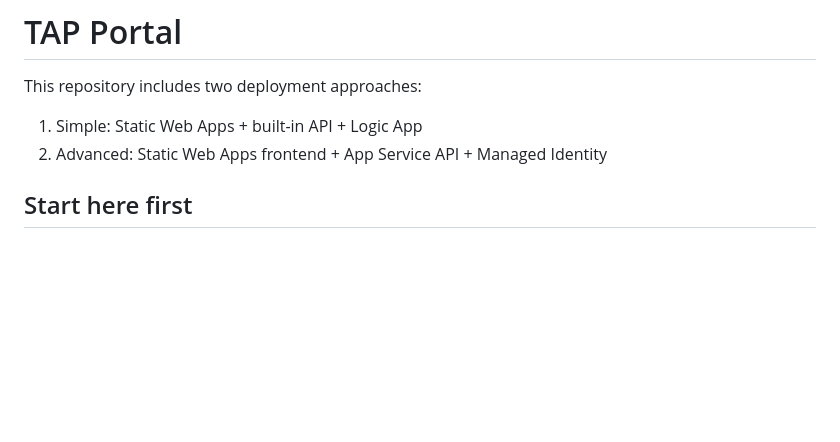
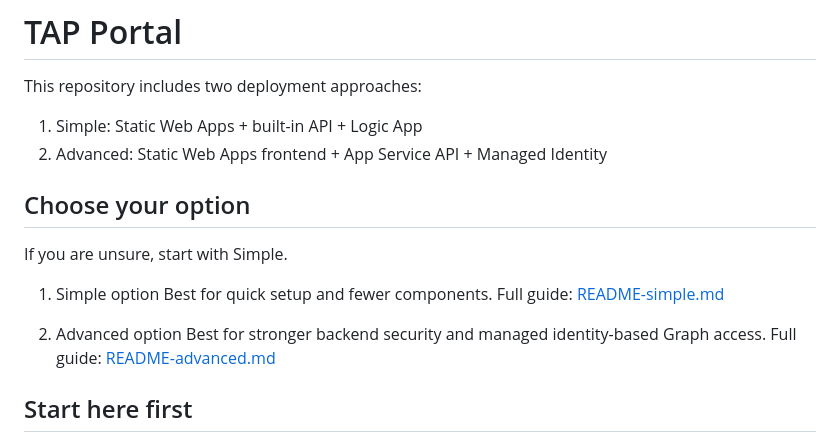
Before and after one commit to BakkerJan/tap-portal-self-service, a Markdown page: README.md, the part around the change. GitHub-like rendering; blank space fills up the shorter version.

Commit message:
Docs: add Simple vs Advanced overview with deep links

```diff
--- a/README.md
+++ b/README.md
@@ -4,6 +4,18 @@ This repository includes two deployment approaches:
 
 1. Simple: Static Web Apps + built-in API + Logic App
 2. Advanced: Static Web Apps frontend + App Service API + Managed Identity
+
+## Choose your option
+
+If you are unsure, start with Simple.
+
+1. Simple option
+   Best for quick setup and fewer components.
+   Full guide: [README-simple.md](README-simple.md)
+
+2. Advanced option
+   Best for stronger backend security and managed identity-based Graph access.
+   Full guide: [README-advanced.md](README-advanced.md)
 
 ## Start here first
 
```
Also changed, not shown: README-advanced.md (added, +58 -0 lines), README-simple.md (added, +75 -0 lines).
